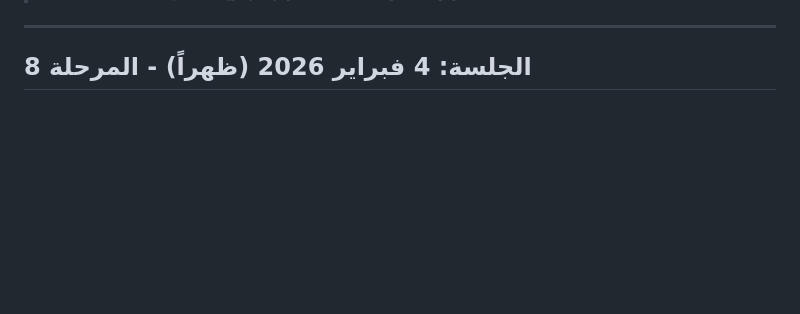
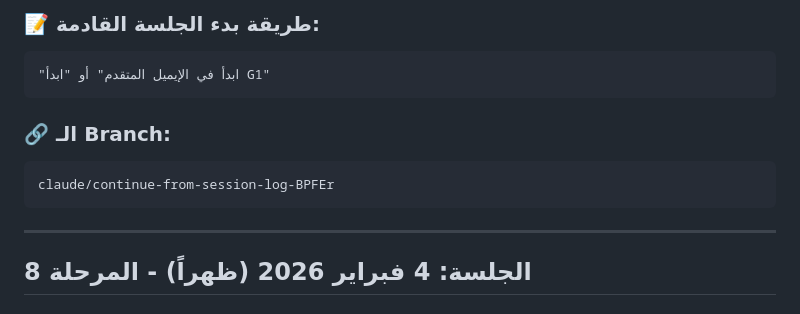
Before and after one commit to Insightify2029/integra, a Markdown page: claude/SESSION_LOG.md, the part around one of its changes. Drawn GitHub-style; blank space fills up the shorter version.

````diff
--- a/claude/SESSION_LOG.md
+++ b/claude/SESSION_LOG.md
@@ -4,3 +79,14 @@
+### 📝 طريقة بدء الجلسة القادمة:
+
+```
+"ابدأ في الإيميل المتقدم" أو "ابدأ G1"
+```
+
+### 🔗 الـ Branch:
+
+```
+claude/continue-from-session-log-BPFEr
+```
 
 ---
 
````
Also changed, not shown: other parts of claude/SESSION_LOG.md (+75 -0 lines), claude/INTEGRA_INFRASTRUCTURE_PLAN.md (+48 -6 lines).
